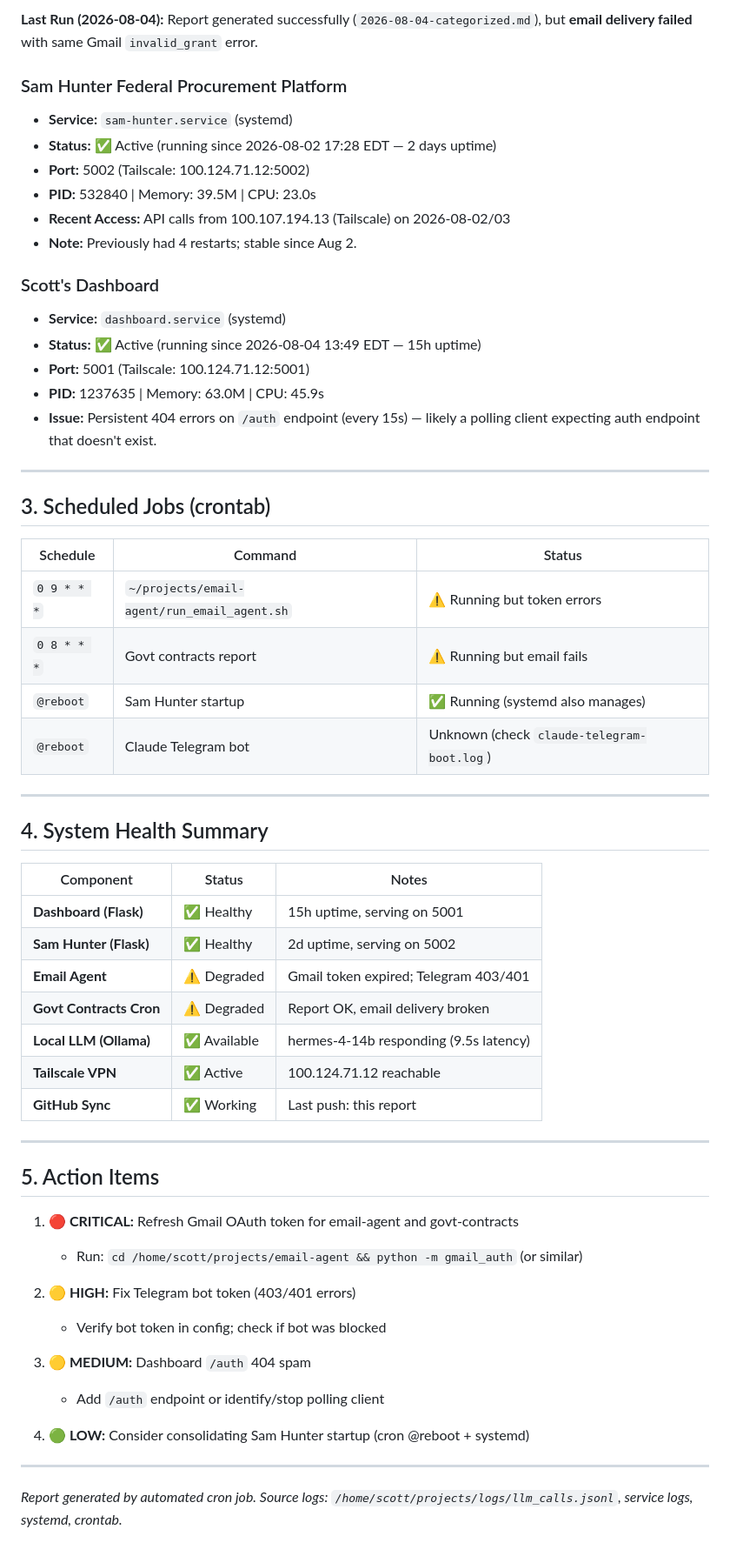
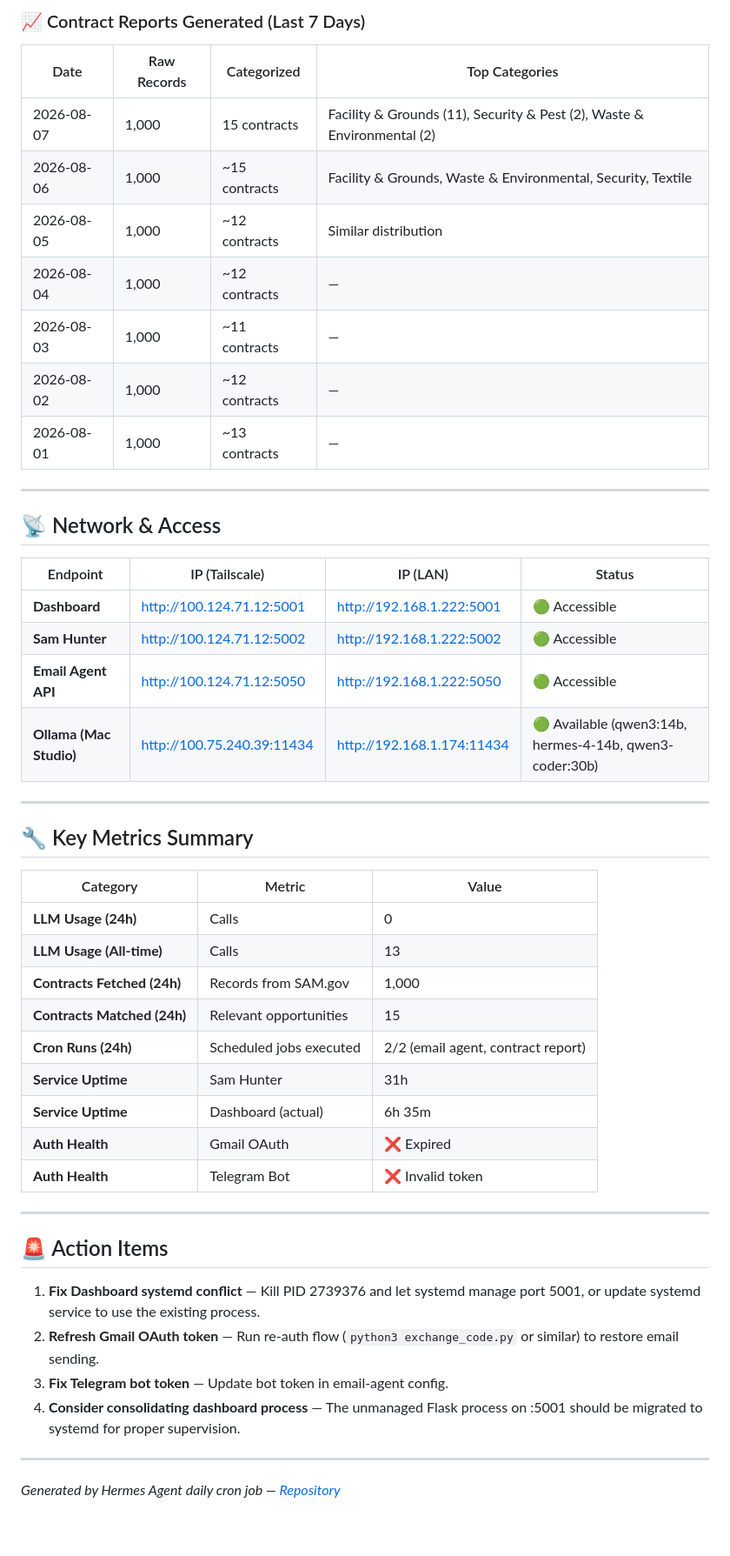
Before and after one commit to scottqcarroll-rgb/projects, a Markdown page: daily-session-summary.md, the part around one of its changes. Shown at 87% size. Drawn GitHub-style.

Commit message:
chore: daily session summary 2026-08-07

```diff
--- a/daily-session-summary.md
+++ b/daily-session-summary.md
@@ -56,61 +54,49 @@
 
-**Last Run (2026-08-04):** Report generated successfully (`2026-08-04-categorized.md`), but **email delivery failed** with same Gmail `invalid_grant` error.
-
-### Sam Hunter Federal Procurement Platform
-- **Service:** `sam-hunter.service` (systemd)
-- **Status:** ✅ Active (running since 2026-08-02 17:28 EDT — 2 days uptime)
-- **Port:** 5002 (Tailscale: 100.124.71.12:5002)
-- **PID:** 532840 | Memory: 39.5M | CPU: 23.0s
-- **Recent Access:** API calls from 100.107.194.13 (Tailscale) on 2026-08-02/03
-- **Note:** Previously had 4 restarts; stable since Aug 2.
-
-### Scott's Dashboard
-- **Service:** `dashboard.service` (systemd)
-- **Status:** ✅ Active (running since 2026-08-04 13:49 EDT — 15h uptime)
-- **Port:** 5001 (Tailscale: 100.124.71.12:5001)
-- **PID:** 1237635 | Memory: 63.0M | CPU: 45.9s
-- **Issue:** Persistent 404 errors on `/auth` endpoint (every 15s) — likely a polling client expecting auth endpoint that doesn't exist.
+### 📈 Contract Reports Generated (Last 7 Days)
+| Date | Raw Records | Categorized | Top Categories |
+|------|-------------|-------------|----------------|
+| 2026-08-07 | 1,000 | 15 contracts | Facility & Grounds (11), Security & Pest (2), Waste & Environmental (2) |
+| 2026-08-06 | 1,000 | ~15 contracts | Facility & Grounds, Waste & Environmental, Security, Textile |
+| 2026-08-05 | 1,000 | ~12 contracts | Similar distribution |
+| 2026-08-04 | 1,000 | ~12 contracts | — |
+| 2026-08-03 | 1,000 | ~11 contracts | — |
+| 2026-08-02 | 1,000 | ~12 contracts | — |
+| 2026-08-01 | 1,000 | ~13 contracts | — |
 
 ---
 
-## 3. Scheduled Jobs (crontab)
-
-| Schedule | Command | Status |
-|----------|---------|--------|
-| `0 9 * * *` | `~/projects/email-agent/run_email_agent.sh` | ⚠️ Running but token errors |
-| `0 8 * * *` | Govt contracts report | ⚠️ Running but email fails |
-| `@reboot` | Sam Hunter startup | ✅ Running (systemd also manages) |
-| `@reboot` | Claude Telegram bot | Unknown (check `claude-telegram-boot.log`) |
+## 📡 Network & Access
+| Endpoint | IP (Tailscale) | IP (LAN) | Status |
+|----------|----------------|----------|--------|
+| **Dashboard** | http://100.124.71.12:5001 | http://192.168.1.222:5001 | 🟢 Accessible |
+| **Sam Hunter** | http://100.124.71.12:5002 | http://192.168.1.222:5002 | 🟢 Accessible |
+| **Email Agent API** | http://100.124.71.12:5050 | http://192.168.1.222:5050 | 🟢 Accessible |
+| **Ollama (Mac Studio)** | http://100.75.240.39:11434 | http://192.168.1.174:11434 | 🟢 Available (qwen3:14b, hermes-4-14b, qwen3-coder:30b) |
 
 ---
 
-## 4. System Health Summary
+## 🔧 Key Metrics Summary
 
-| Component | Status | Notes |
-|-----------|--------|-------|
-| **Dashboard (Flask)** | ✅ Healthy | 15h uptime, serving on 5001 |
-| **Sam Hunter (Flask)** | ✅ Healthy | 2d uptime, serving on 5002 |
-| **Email Agent** | ⚠️ Degraded | Gmail token expired; Telegram 403/401 |
-| **Govt Contracts Cron** | ⚠️ Degraded | Report OK, email delivery broken |
-| **Local LLM (Ollama)** | ✅ Available | hermes-4-14b responding (9.5s latency) |
-| **Tailscale VPN** | ✅ Active | 100.124.71.12 reachable |
-| **GitHub Sync** | ✅ Working | Last push: this report |
+| Category | Metric | Value |
+|----------|--------|-------|
+| **LLM Usage (24h)** | Calls | 0 |
+| **LLM Usage (All-time)** | Calls | 13 |
+| **Contracts Fetched (24h)** | Records from SAM.gov | 1,000 |
+| **Contracts Matched (24h)** | Relevant opportunities | 15 |
+| **Cron Runs (24h)** | Scheduled jobs executed | 2/2 (email agent, contract report) |
+| **Service Uptime** | Sam Hunter | 31h |
+| **Service Uptime** | Dashboard (actual) | 6h 35m |
+| **Auth Health** | Gmail OAuth | ❌ Expired |
+| **Auth Health** | Telegram Bot | ❌ Invalid token |
 
 ---
 
-## 5. Action Items
-
-1. **🔴 CRITICAL:** Refresh Gmail OAuth token for email-agent and govt-contracts
-   - Run: `cd /home/scott/projects/email-agent && python -m gmail_auth` (or similar)
-
-2. **🟡 HIGH:** Fix Telegram bot token (403/401 errors)
-   - Verify bot token in config; check if bot was blocked
-
-3. **🟡 MEDIUM:** Dashboard `/auth` 404 spam
-   - Add `/auth` endpoint or identify/stop polling client
-
-4. **🟢 LOW:** Consider consolidating Sam Hunter startup (cron @reboot + systemd)
+## 🚨 Action Items
+1. **Fix Dashboard systemd conflict** — Kill PID 2739376 and let systemd manage port 5001, or update systemd service to use the existing process.
+2. **Refresh Gmail OAuth token** — Run re-auth flow (`python3 exchange_code.py` or similar) to restore email sending.
+3. **Fix Telegram bot token** — Update bot token in email-agent config.
+4. **Consider consolidating dashboard process** — The unmanaged Flask process on :5001 should be migrated to systemd for proper supervision.
 
 ---
 
-*Report generated by automated cron job. Source logs: `/home/scott/projects/logs/llm_calls.jsonl`, service logs, systemd, crontab.*
+*Generated by Hermes Agent daily cron job — [Repository](https://github.com/scottqcarroll-rgb/hermes-projects)*
```
Also changed, not shown: other parts of daily-session-summary.md (+38 -40 lines).
